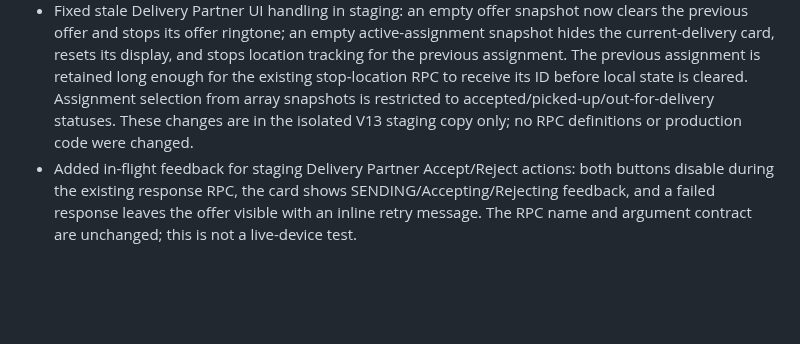
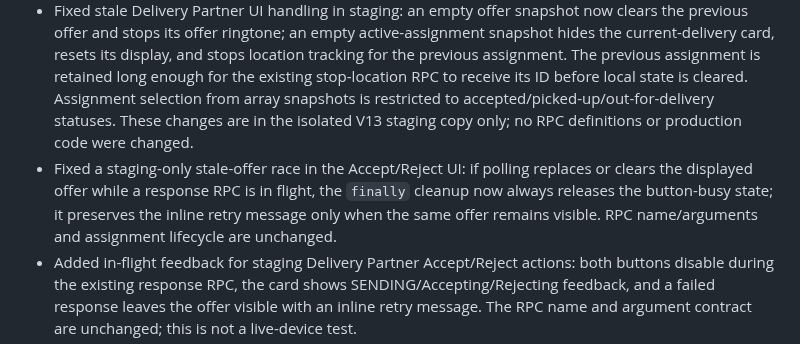
Before and after one commit to harmeetsg1983-blip/jeetpunjabitadka, a Markdown page: JPT_STAGING_QA_NOTES_20261012.md, the part around the change. Rendered like a GitHub page; blank space fills up the shorter version.

Commit message:
Document staging offer response race fix

```diff
--- a/JPT_STAGING_QA_NOTES_20261012.md
+++ b/JPT_STAGING_QA_NOTES_20261012.md
@@ -16,6 +16,7 @@
 - Improved only Delivery Partner V13 offer/current-delivery presentation: the offer card has an explicit ACTION REQUIRED label, clearer ACCEPT OFFER/REJECT OFFER button labels, a more readable stacked details panel, and a polite live region; current status and GPS status have accessible live-region semantics, and action buttons have a 44px minimum height. This pass changed HTML/CSS markup only; offer response, assignment lifecycle, polling, GPS, and audio functions were not modified.
 - Added a dedicated customer-address panel to the current delivery card, using address fields returned by the existing assignment snapshot when present. Updated the staging Maps button to use the supplied customer/delivery address and show a clear message when no address is available, rather than silently opening a generic Bidar destination. No database query, status transition, GPS, or audio logic was changed.
 - Fixed stale Delivery Partner UI handling in staging: an empty offer snapshot now clears the previous offer and stops its offer ringtone; an empty active-assignment snapshot hides the current-delivery card, resets its display, and stops location tracking for the previous assignment. The previous assignment is retained long enough for the existing stop-location RPC to receive its ID before local state is cleared. Assignment selection from array snapshots is restricted to accepted/picked-up/out-for-delivery statuses. These changes are in the isolated V13 staging copy only; no RPC definitions or production code were changed.
+- Fixed a staging-only stale-offer race in the Accept/Reject UI: if polling replaces or clears the displayed offer while a response RPC is in flight, the `finally` cleanup now always releases the button-busy state; it preserves the inline retry message only when the same offer remains visible. RPC name/arguments and assignment lifecycle are unchanged.
 - Added in-flight feedback for staging Delivery Partner Accept/Reject actions: both buttons disable during the existing response RPC, the card shows SENDING/Accepting/Rejecting feedback, and a failed response leaves the offer visible with an inline retry message. The RPC name and argument contract are unchanged; this is not a live-device test.
 - Added isolated sponsor-slider media error handling: if an image/video fails to load, the slider advances after a short delay when another item exists; with a single broken item, the sponsor surface hides instead of remaining blank. This is limited to the staging branch.
 - Added a customer tracking celebration overlay for the `accepted` and `delivered` order status transitions: animated multicolour/gold ribbons, thumbs-up/celebration icon, outlet-specific copy, order number, and a delivery-complete help option. It is deduplicated per order/status in local storage and does not change the order state or write feedback to the database. The customer's explicit `I RECEIVED MY ORDER` confirmation also triggers the delivered celebration after the existing RPC succeeds.
```
